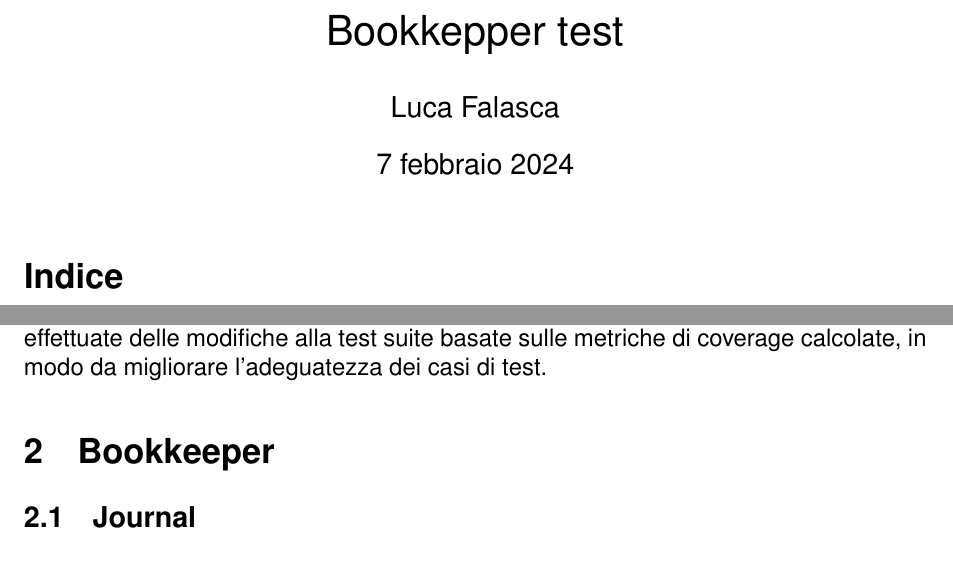
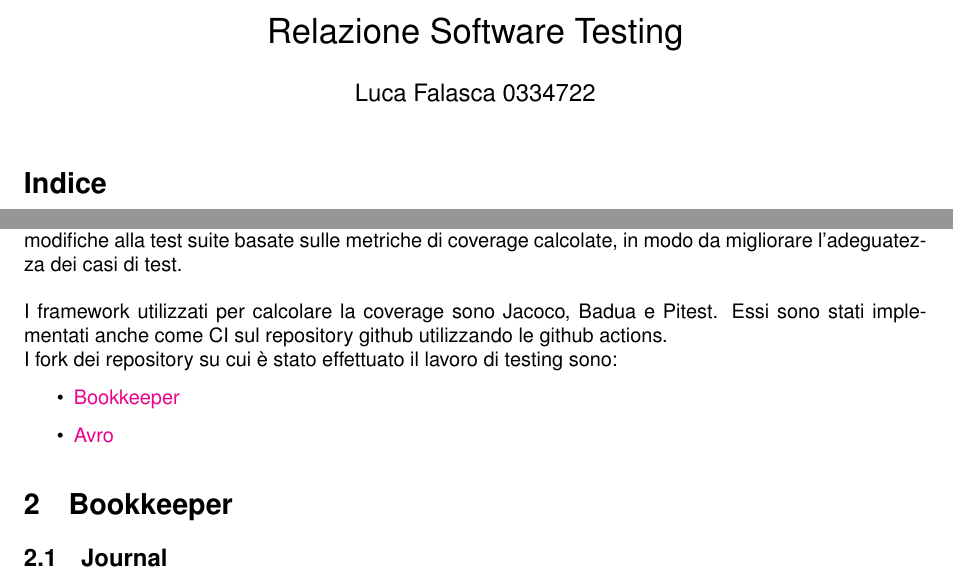
Before and after one commit to LucaFalasca/ISWTestReport, a LaTeX document (main.tex): two parts of pages 1 and 4 of 38 before the commit and two parts of pages 1 and 4 of 35 after it, joined at a grey line, cut at the place of the change. Compiled offline with pdfLaTeX.

Commit message:
Fine per davvero

```diff
--- a/main.tex
+++ b/main.tex
@@ -1,4 +1,4 @@
-\documentclass[12pt, a4paper]{article}
+\documentclass[10pt, a4paper]{article}
 \usepackage[italian]{babel}
 \usepackage{helvet}
 \renewcommand{\familydefault}{\sfdefault}
@@ -20,12 +20,13 @@
     urlcolor=magenta     % Colore dei collegamenti URL
 }
 
-\title{Bookkepper test}
-\author{Luca Falasca}
+\title{Relazione Software Testing}
+\author{Luca Falasca 0334722}
 
 \begin{document}
+\date{}
+\maketitle
 
-\maketitle
 
 \thispagestyle{empty}
 \tableofcontents
@@ -54,7 +55,15 @@
   \item Reliability
 \end{itemize}
 Per ognuna delle fasi (ad eccezioni delle prime due), se ritenuto necessario, sono state effettuate delle modifiche
-alla test suite basate sulle metriche di coverage calcolate, in modo da migliorare l'adeguatezza dei casi di test.
+alla test suite basate sulle metriche di coverage calcolate, in modo da migliorare l'adeguatezza dei casi di test.\\ \\
+I framework utilizzati per calcolare la coverage sono Jacoco, Badua e Pitest. Essi sono stati
+implementati anche come CI sul repository github utilizzando le github actions. \\
+I fork dei repository su cui è stato effettuato il lavoro di testing sono:
+\begin{itemize}
+  \item \href{https://github.com/LucaFalasca/bookkeeper}{Bookkeeper}
+  \item \href{https://github.com/LucaFalasca/avro}{Avro}
+\end{itemize}
+
 \section{Bookkeeper}
 \subsection{Journal}
 
```
Also changed, not shown: main.pdf, main.tex (6 more changed lines), 8 other files.
